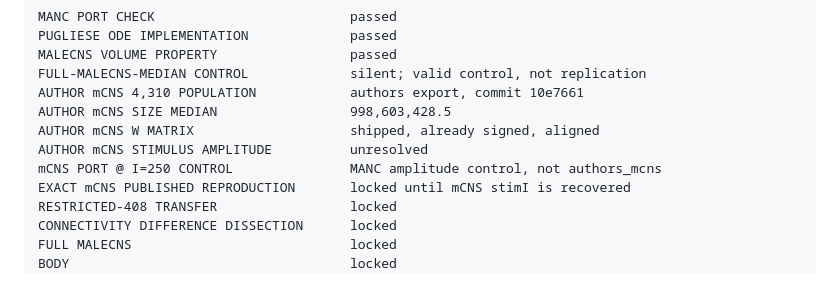
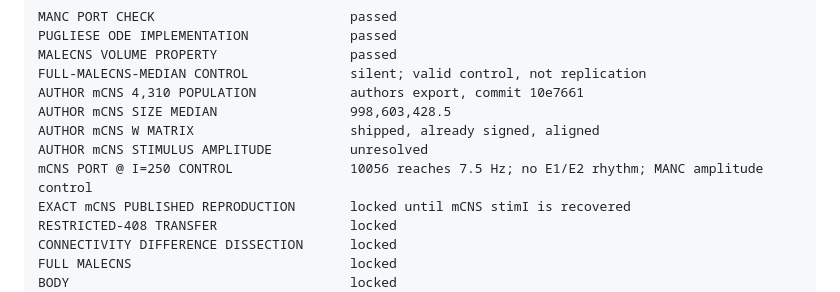
Before and after one commit to mzyazuan12/digital-fly-learns-to-play-my-game, a Markdown page: docs/neural-validation.md, the part around the change. Rendered like a GitHub page.

Commit message:
auto: docs/neural-validation.md

```diff
--- a/docs/neural-validation.md
+++ b/docs/neural-validation.md
@@ -25,7 +25,7 @@ AUTHOR mCNS 4,310 POPULATION            authors export, commit 10e7661
 AUTHOR mCNS SIZE MEDIAN                 998,603,428.5
 AUTHOR mCNS W MATRIX                    shipped, already signed, aligned
 AUTHOR mCNS STIMULUS AMPLITUDE          unresolved
-mCNS PORT @ I=250 CONTROL               MANC amplitude control, not authors_mcns
+mCNS PORT @ I=250 CONTROL               10056 reaches 7.5 Hz; no E1/E2 rhythm; MANC amplitude control
 EXACT mCNS PUBLISHED REPRODUCTION       locked until mCNS stimI is recovered
 RESTRICTED-408 TRANSFER                 locked
 CONNECTIVITY DIFFERENCE DISSECTION      locked
```
